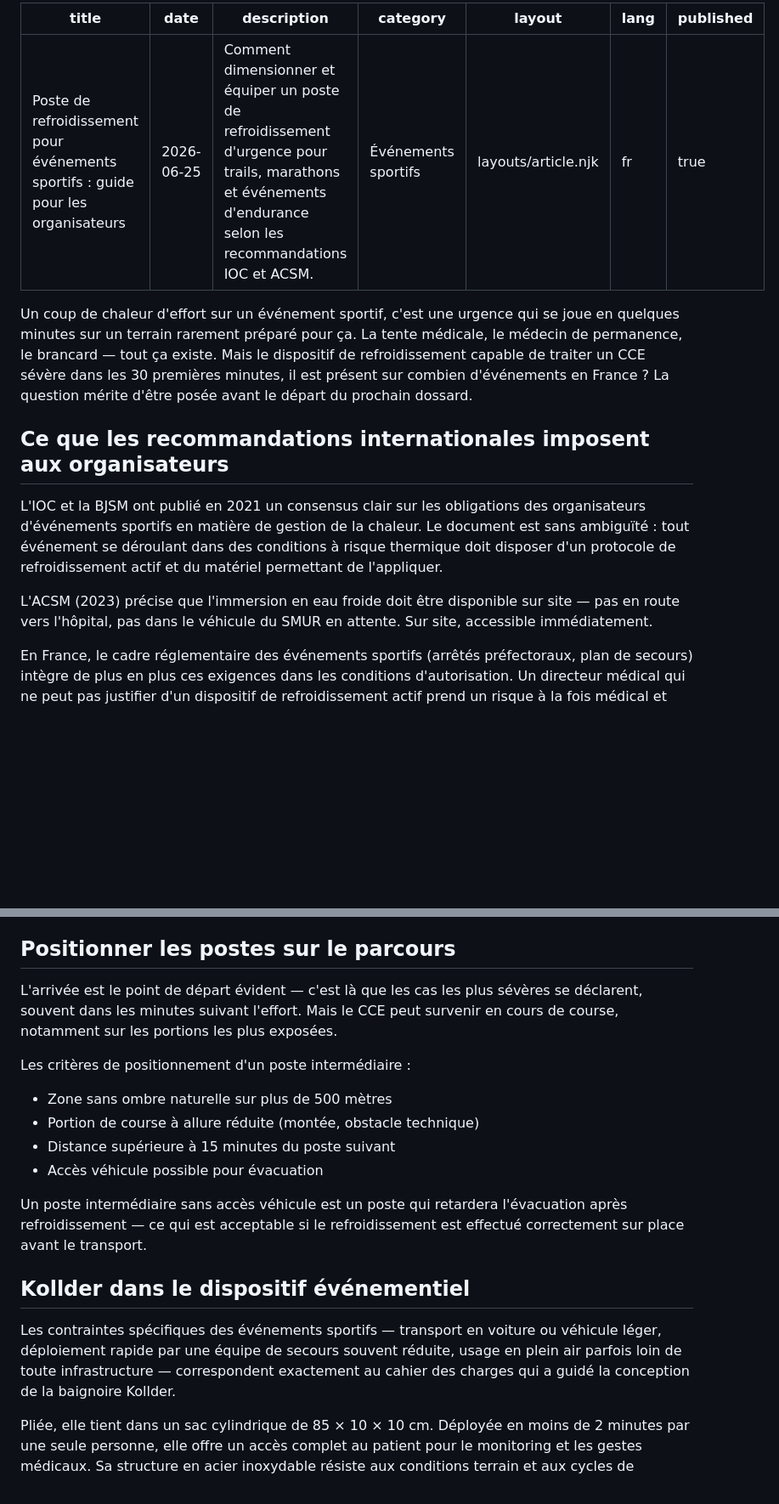
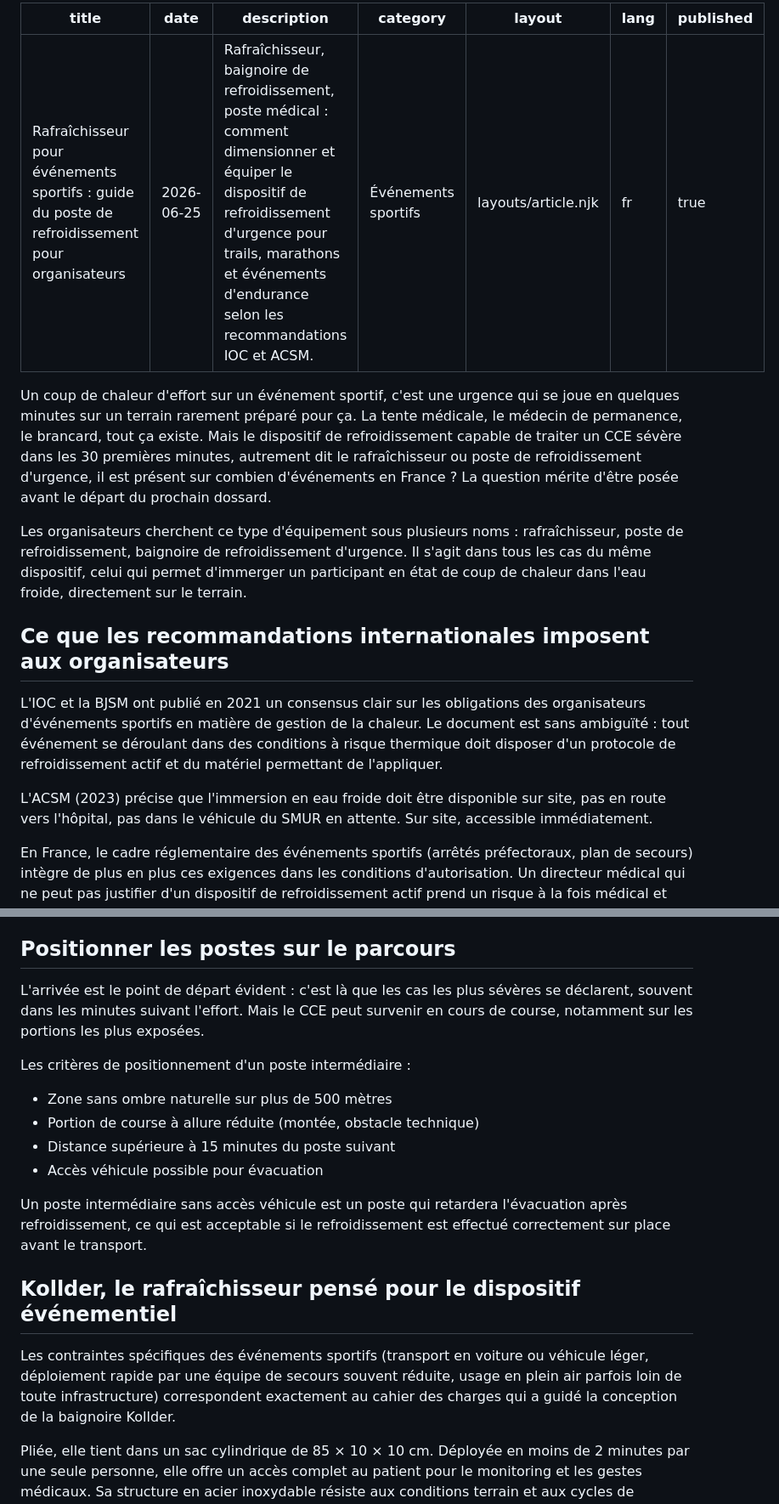
Before and after one commit to Arcmedix/kollder-website, a Markdown page: blog/fr/2026-06-25-poste-refroidissement-evenements-sportifs-guide.md, 2 parts joined by grey strips. Shown at 85% size. GitHub-like rendering; blank space fills up the shorter version.

```diff
--- a/blog/fr/2026-06-25-poste-refroidissement-evenements-sportifs-guide.md
+++ b/blog/fr/2026-06-25-poste-refroidissement-evenements-sportifs-guide.md
@@ -1,20 +1,22 @@
 ---
-title: "Poste de refroidissement pour événements sportifs : guide pour les organisateurs"
+title: "Rafraîchisseur pour événements sportifs : guide du poste de refroidissement pour organisateurs"
 date: 2026-06-25
-description: "Comment dimensionner et équiper un poste de refroidissement d'urgence pour trails, marathons et événements d'endurance selon les recommandations IOC et ACSM."
+description: "Rafraîchisseur, baignoire de refroidissement, poste médical : comment dimensionner et équiper le dispositif de refroidissement d'urgence pour trails, marathons et événements d'endurance selon les recommandations IOC et ACSM."
 category: "Événements sportifs"
 layout: layouts/article.njk
 lang: fr
 published: true
 ---
 
-Un coup de chaleur d'effort sur un événement sportif, c'est une urgence qui se joue en quelques minutes sur un terrain rarement préparé pour ça. La tente médicale, le médecin de permanence, le brancard — tout ça existe. Mais le dispositif de refroidissement capable de traiter un CCE sévère dans les 30 premières minutes, il est présent sur combien d'événements en France ? La question mérite d'être posée avant le départ du prochain dossard.
+Un coup de chaleur d'effort sur un événement sportif, c'est une urgence qui se joue en quelques minutes sur un terrain rarement préparé pour ça. La tente médicale, le médecin de permanence, le brancard, tout ça existe. Mais le dispositif de refroidissement capable de traiter un CCE sévère dans les 30 premières minutes, autrement dit le rafraîchisseur ou poste de refroidissement d'urgence, il est présent sur combien d'événements en France ? La question mérite d'être posée avant le départ du prochain dossard.
+
+Les organisateurs cherchent ce type d'équipement sous plusieurs noms : rafraîchisseur, poste de refroidissement, baignoire de refroidissement d'urgence. Il s'agit dans tous les cas du même dispositif, celui qui permet d'immerger un participant en état de coup de chaleur dans l'eau froide, directement sur le terrain.
 
 ## Ce que les recommandations internationales imposent aux organisateurs
 
 L'IOC et la BJSM ont publié en 2021 un consensus clair sur les obligations des organisateurs d'événements sportifs en matière de gestion de la chaleur. Le document est sans ambiguïté : tout événement se déroulant dans des conditions à risque thermique doit disposer d'un protocole de refroidissement actif et du matériel permettant de l'appliquer.
 
-L'ACSM (2023) précise que l'immersion en eau froide doit être disponible sur site — pas en route vers l'hôpital, pas dans le véhicule du SMUR en attente. Sur site, accessible immédiatement.
+L'ACSM (2023) précise que l'immersion en eau froide doit être disponible sur site, pas en route vers l'hôpital, pas dans le véhicule du SMUR en attente. Sur site, accessible immédiatement.
 
 En France, le cadre réglementaire des événements sportifs (arrêtés préfectoraux, plan de secours) intègre de plus en plus ces exigences dans les conditions d'autorisation. Un directeur médical qui ne peut pas justifier d'un dispositif de refroidissement actif prend un risque à la fois médical et juridique.
 
@@ -74,7 +76,7 @@ C'est souvent le point faible des dispositifs improvisés. Un poste de refroidis
 
 ## Positionner les postes sur le parcours
 
-L'arrivée est le point de départ évident — c'est là que les cas les plus sévères se déclarent, souvent dans les minutes suivant l'effort. Mais le CCE peut survenir en cours de course, notamment sur les portions les plus exposées.
+L'arrivée est le point de départ évident : c'est là que les cas les plus sévères se déclarent, souvent dans les minutes suivant l'effort. Mais le CCE peut survenir en cours de course, notamment sur les portions les plus exposées.
 
 Les critères de positionnement d'un poste intermédiaire :
 
@@ -83,11 +85,11 @@ Les critères de positionnement d'un poste intermédiaire :
 - Distance supérieure à 15 minutes du poste suivant
 - Accès véhicule possible pour évacuation
 
-Un poste intermédiaire sans accès véhicule est un poste qui retardera l'évacuation après refroidissement — ce qui est acceptable si le refroidissement est effectué correctement sur place avant le transport.
+Un poste intermédiaire sans accès véhicule est un poste qui retardera l'évacuation après refroidissement, ce qui est acceptable si le refroidissement est effectué correctement sur place avant le transport.
 
-## Kollder dans le dispositif événementiel
+## Kollder, le rafraîchisseur pensé pour le dispositif événementiel
 
-Les contraintes spécifiques des événements sportifs — transport en voiture ou véhicule léger, déploiement rapide par une équipe de secours souvent réduite, usage en plein air parfois loin de toute infrastructure — correspondent exactement au cahier des charges qui a guidé la conception de la baignoire Kollder.
+Les contraintes spécifiques des événements sportifs (transport en voiture ou véhicule léger, déploiement rapide par une équipe de secours souvent réduite, usage en plein air parfois loin de toute infrastructure) correspondent exactement au cahier des charges qui a guidé la conception de la baignoire Kollder.
 
 Pliée, elle tient dans un sac cylindrique de 85 × 10 × 10 cm. Déployée en moins de 2 minutes par une seule personne, elle offre un accès complet au patient pour le monitoring et les gestes médicaux. Sa structure en acier inoxydable résiste aux conditions terrain et aux cycles de décontamination.
 
```
Also changed, not shown: other parts of blog/fr/2026-06-25-poste-refroidissement-evenements-sportifs-guide.md (+3 -3 lines), blog/en/2026-06-17-polar-life-pod-vs-open-cooling-tub-ehs-protocol.md (+12 -12 lines).
